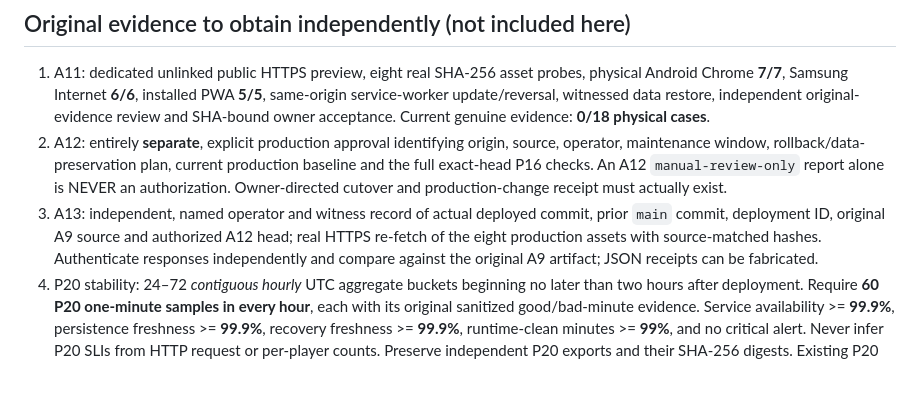
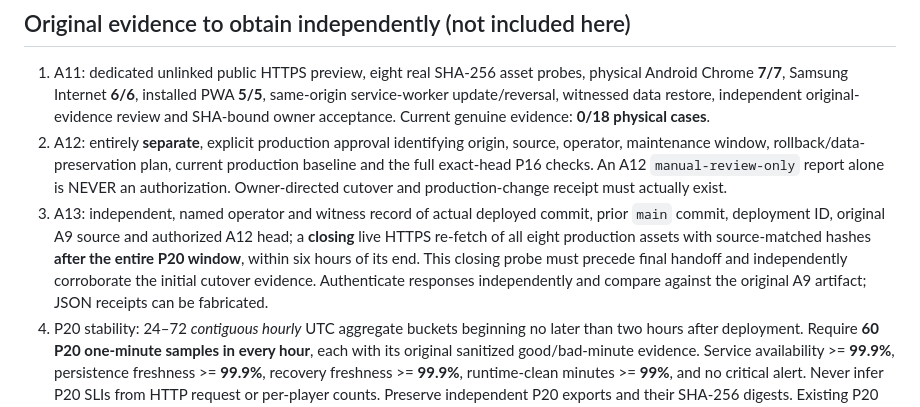
Before and after one commit to thiepn/gomoku, a Markdown page: analysis3/A13-POSTRELEASE-STABILITY-HANDOFF.md, the part around the change. Drawn GitHub-style; blank space fills up the shorter version.

Commit message:
A13: describe mandatory post-window production byte-integrity check

```diff
--- a/analysis3/A13-POSTRELEASE-STABILITY-HANDOFF.md
+++ b/analysis3/A13-POSTRELEASE-STABILITY-HANDOFF.md
@@ -14,7 +14,7 @@ The A9 immutable game candidate is source SHA `fca45816ed7d3a95bae550b9aa644e290
 
 1. A11: dedicated unlinked public HTTPS preview, eight real SHA-256 asset probes, physical Android Chrome **7/7**, Samsung Internet **6/6**, installed PWA **5/5**, same-origin service-worker update/reversal, witnessed data restore, independent original-evidence review and SHA-bound owner acceptance. Current genuine evidence: **0/18 physical cases**.
 2. A12: entirely **separate**, explicit production approval identifying origin, source, operator, maintenance window, rollback/data-preservation plan, current production baseline and the full exact-head P16 checks. An A12 `manual-review-only` report alone is NEVER an authorization. Owner-directed cutover and production-change receipt must actually exist.
-3. A13: independent, named operator and witness record of actual deployed commit, prior `main` commit, deployment ID, original A9 source and authorized A12 head; real HTTPS re-fetch of the eight production assets with source-matched hashes. Authenticate responses independently and compare against the original A9 artifact; JSON receipts can be fabricated.
+3. A13: independent, named operator and witness record of actual deployed commit, prior `main` commit, deployment ID, original A9 source and authorized A12 head; a **closing** live HTTPS re-fetch of all eight production assets with source-matched hashes **after the entire P20 window**, within six hours of its end. This closing probe must precede final handoff and independently corroborate the initial cutover evidence. Authenticate responses independently and compare against the original A9 artifact; JSON receipts can be fabricated.
 4. P20 stability: 24–72 *contiguous hourly* UTC aggregate buckets beginning no later than two hours after deployment. Require **60 P20 one-minute samples in every hour**, each with its original sanitized good/bad-minute evidence. Service availability >= **99.9%**, persistence freshness >= **99.9%**, recovery freshness >= **99.9%**, runtime-clean minutes >= **99%**, and no critical alert. Never infer P20 SLIs from HTTP request or per-player counts. Preserve independent P20 exports and their SHA-256 digests. Existing P20 data and privacy safeguards must remain intact; no per-user telemetry collection.
 5. Physical post-release observations: named tester, timestamp after deployment, original evidence hashes and distinct case results for Android Chrome, Samsung Internet and **installed** PWA. Include launch, offline usage, saved-record retention, online play, accessibility; installed PWA additionally needs a real same-origin version change and reinstall data survival. Emulation must not be substituted for physical devices.
 6. Review original incident and rollback records, with no unresolved Sev1/Sev2 incident, no player data loss, and the original rollback package still recoverable. An executed rollback means the new candidate is NOT certified as running; reopen a new release cycle.
```
